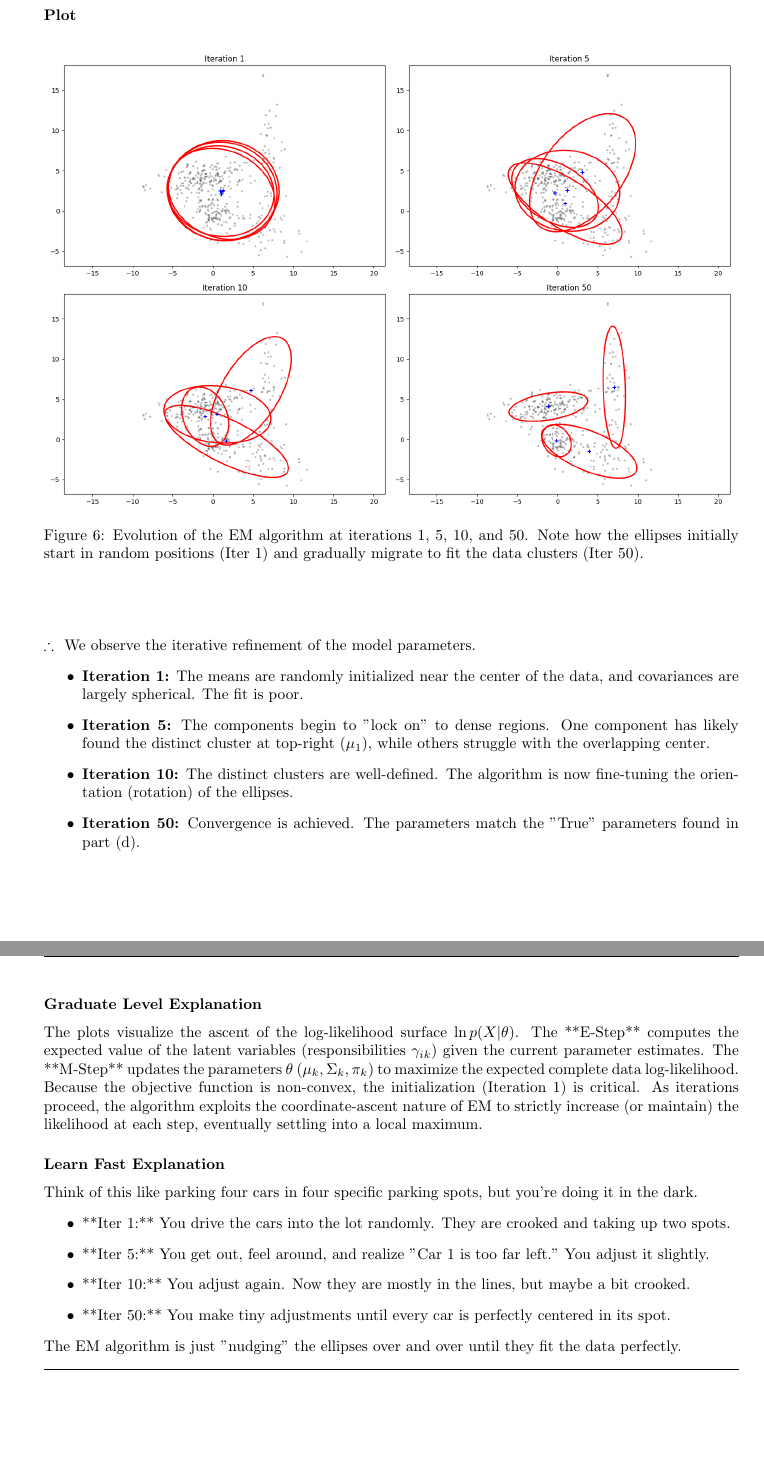
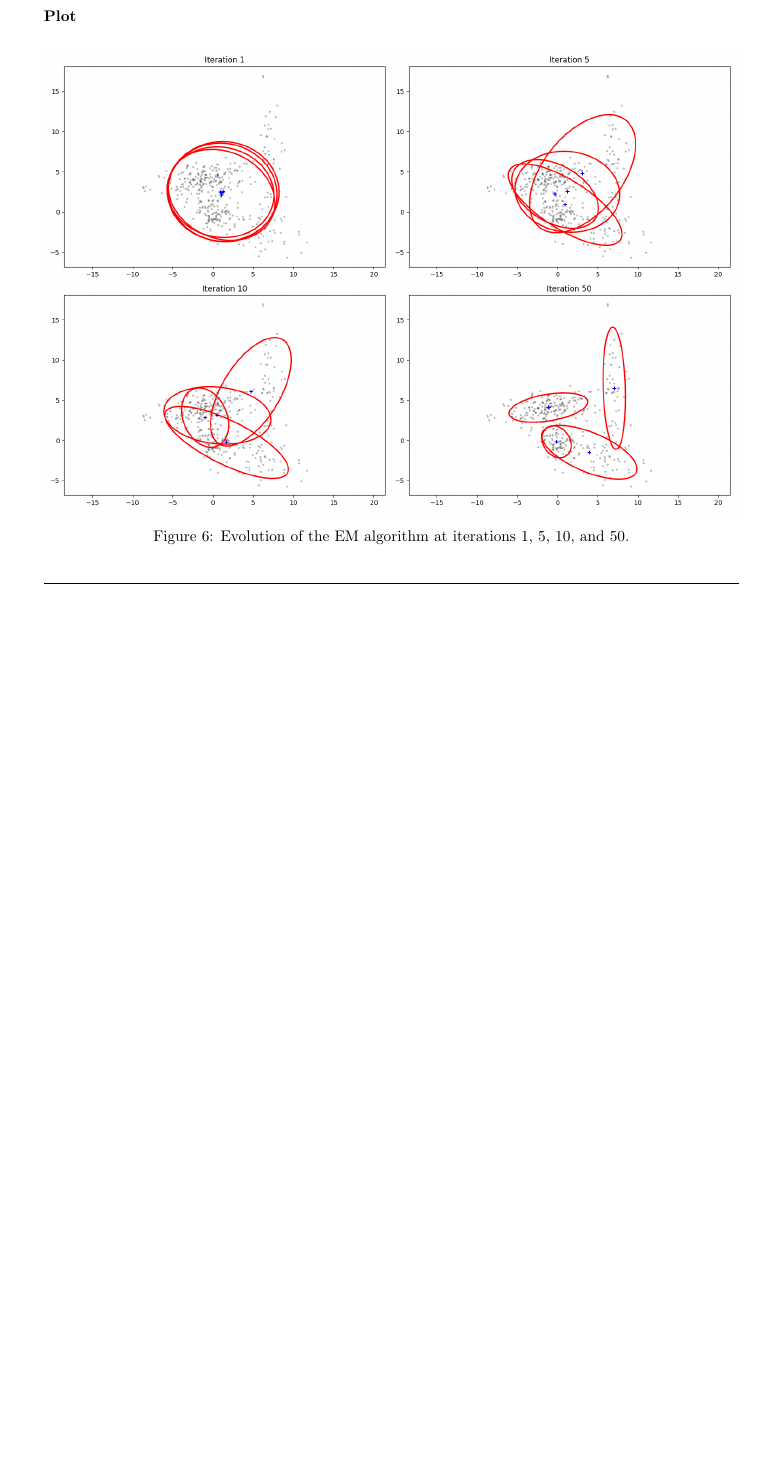
Before and after one commit to 0tv0renakniga/dsc_257, a LaTeX problem sheet (fall_25/module_09/hw/hw8_submit.tex): two parts of pages 11 and 12 of 21 before the commit and part of page 11 of 20 after it, the two joined at a grey line, cut so that both start at the same text, the shorter picture padded with empty space. Compiled offline with pdfLaTeX.

Commit message:
whoops left wax on q1.. it is off now

```diff
--- a/fall_25/module_09/hw/hw8_submit.tex
+++ b/fall_25/module_09/hw/hw8_submit.tex
@@ -465,35 +441,9 @@ plt.show()
 \begin{figure}[h!]
 \centering
 \includegraphics[width=1.0\textwidth]{q1f_evolution.png}
-\caption{Evolution of the EM algorithm at iterations 1, 5, 10, and 50. Note how the ellipses initially start in random positions (Iter 1) and gradually migrate to fit the data clusters (Iter 50).}
+\caption{Evolution of the EM algorithm at iterations 1, 5, 10, and 50.}
 \label{fig:q1f}
 \end{figure}
-
-\subsubsection*{\normalfont}{$\therefore$ }
-We observe the iterative refinement of the model parameters.
-\begin{itemize}
-    \item \textbf{Iteration 1:} The means are randomly initialized near the center of the data, and covariances are largely spherical. The fit is poor.
-    \item \textbf{Iteration 5:} The components begin to "lock on" to dense regions. One component has likely found the distinct cluster at top-right ($\mu_1$), while others struggle with the overlapping center.
-    \item \textbf{Iteration 10:} The distinct clusters are well-defined. The algorithm is now fine-tuning the orientation (rotation) of the ellipses.
-    \item \textbf{Iteration 50:} Convergence is achieved. The parameters match the "True" parameters found in part (d).
-\end{itemize}
-
-\subsubsection*{Graduate Level Explanation}
-
-The plots visualize the ascent of the log-likelihood surface $\ln p(X|\theta)$.
-The **E-Step** computes the expected value of the latent variables (responsibilities $\gamma_{ik}$) given the current parameter estimates.
-The **M-Step** updates the parameters $\theta$ ($\mu_k, \Sigma_k, \pi_k$) to maximize the expected complete data log-likelihood.
-Because the objective function is non-convex, the initialization (Iteration 1) is critical. As iterations proceed, the algorithm exploits the coordinate-ascent nature of EM to strictly increase (or maintain) the likelihood at each step, eventually settling into a local maximum.
-
-\subsubsection*{Learn Fast Explanation}
-Think of this like parking four cars in four specific parking spots, but you're doing it in the dark.
-\begin{itemize}
-    \item **Iter 1:** You drive the cars into the lot randomly. They are crooked and taking up two spots.
-    \item **Iter 5:** You get out, feel around, and realize "Car 1 is too far left." You adjust it slightly.
-    \item **Iter 10:** You adjust again. Now they are mostly in the lines, but maybe a bit crooked.
-    \item **Iter 50:** You make tiny adjustments until every car is perfectly centered in its spot.
-\end{itemize}
-The EM algorithm is just "nudging" the ellipses over and over until they fit the data perfectly.
 
 \noindent\rule{\textwidth}{0.4pt}\\
 
```
Also changed, not shown: fall_25/module_09/hw/hw8_submit.tex (46 more changed lines).
